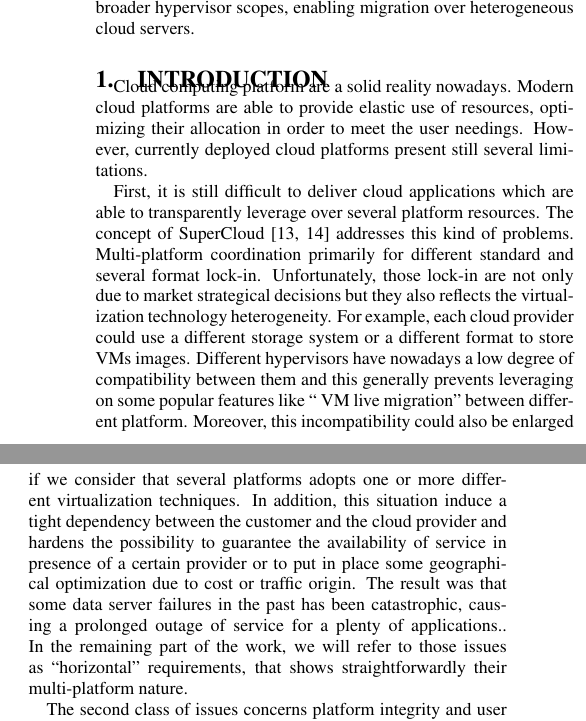
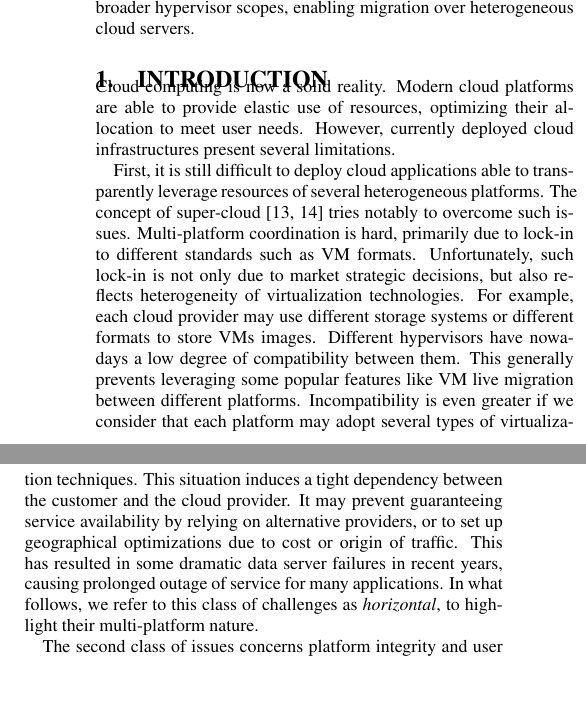
Before and after one commit to lacostma/draft, a LaTeX paper (paper/draft.tex): two parts of the columns of page 1 of 6, joined at a grey line, cut so that both start at the same text, the shorter picture padded with empty space. Compiled offline with pdfLaTeX.

Commit message:
Updated intro.

```diff
--- a/paper/draft.tex
+++ b/paper/draft.tex
@@ -54,9 +54,9 @@ Furthermore, our architecture mushrooms commodity and micro hypervisors to lever
 \section{Introduction}
 \label{sec:intro}
 
-Cloud computing platform are a solid reality nowadays. Modern cloud platforms are able to provide elastic use of resources, optimizing their allocation in order to meet the user needings. However, currently deployed cloud platforms present still several limitations.
+\noindent Cloud computing is now a solid reality. Modern cloud platforms are able to provide elastic use of resources, optimizing their allocation to meet user needs. However, currently deployed cloud infrastructures present several limitations.
 
-First, it is still difficult to deliver cloud applications which are able to transparently leverage over several platform resources. The concept of SuperCloud~\cite{art:blan, xclo:blank} addresses this kind of problems. Multi-platform coordination primarily for different standard and several format lock-in. Unfortunately, those lock-in are not only due to market strategical decisions but they also reflects the virtualization technology heterogeneity. For example, each cloud provider could use a different storage system or a different format to store VMs images. Different hypervisors have nowadays a low degree of compatibility between them and this generally prevents leveraging on some popular features like `` VM live migration'' between different platform. Moreover, this incompatibility could also be enlarged if we consider that several platforms adopts one or more different virtualization techniques. In addition, this situation induce a tight dependency between the customer and the cloud provider and hardens the possibility to guarantee the availability of service in presence of a certain provider or to put in place some geographical optimization due to cost or traffic origin. The result was that some data server failures in the past has been catastrophic, causing a prolonged outage of service for a plenty of applications.. In the remaining part of the work, we will refer to those issues as ``horizontal'' requirements, that shows straightforwardly their multi-platform nature.
+First, it is still difficult to deploy cloud applications able to transparently leverage resources of several heterogeneous platforms. The concept of super-cloud~\cite{art:blan, xclo:blank} tries notably to overcome such issues. Multi-platform coordination is hard, primarily due to lock-in to different standards such as VM formats. Unfortunately, such lock-in is not only due to market strategic decisions, but also reflects heterogeneity of virtualization technologies. For example, each cloud provider may use different storage systems or different formats to store VMs images. Different hypervisors have nowadays a low degree of compatibility between them. This generally prevents leveraging some popular features like VM live migration between different platforms. Incompatibility is even greater if we consider that each platform may adopt several types of virtualization techniques. This situation induces a tight dependency between the customer and the cloud provider. It may prevent guaranteeing service availability by relying on alternative providers, or to set up geographical optimizations due to cost or origin of traffic. This has resulted in some dramatic data server failures in recent years, causing prolonged outage of service for many applications. In what follows, we refer to this class of challenges as \textit{horizontal}, to highlight their multi-platform nature.
 
 The second class of issues concerns platform integrity and user data privacy. On one hand, from an user-centric point of view, the user would like to preserve privacy of its data when it stores data on the cloud platform. However, hypervisor is normally the most privileged task executed in the platform and therefore a curious or malicious administrator could easily retrieve those data~\cite{cloudvisor:zhang}. Moreover, in multi-tenancy cloud platform, a user shares the same physical resources with other users. Several works~\cite{sec:you, bot:att} showed the potential threat and risks of attacks issued by other users located on the same physical resource.
 On the other hand, from a user-centric point of view, it is difficult to observe and inspect deeply the functioning of the whole platform, leveraging commodity general purpose hypervisors (GPHs). GPHs are executed at the most privileged level and so, it is complicated to detect and intervene on them in presence of malicious attack or misbehavior, without service interruption for all VMs hosted on the server.
```
